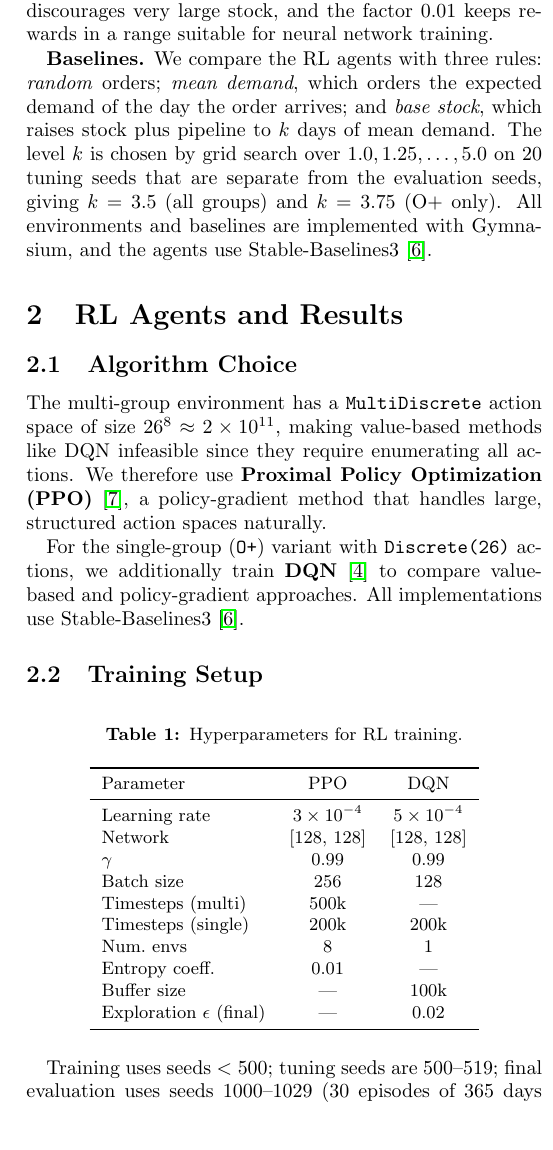
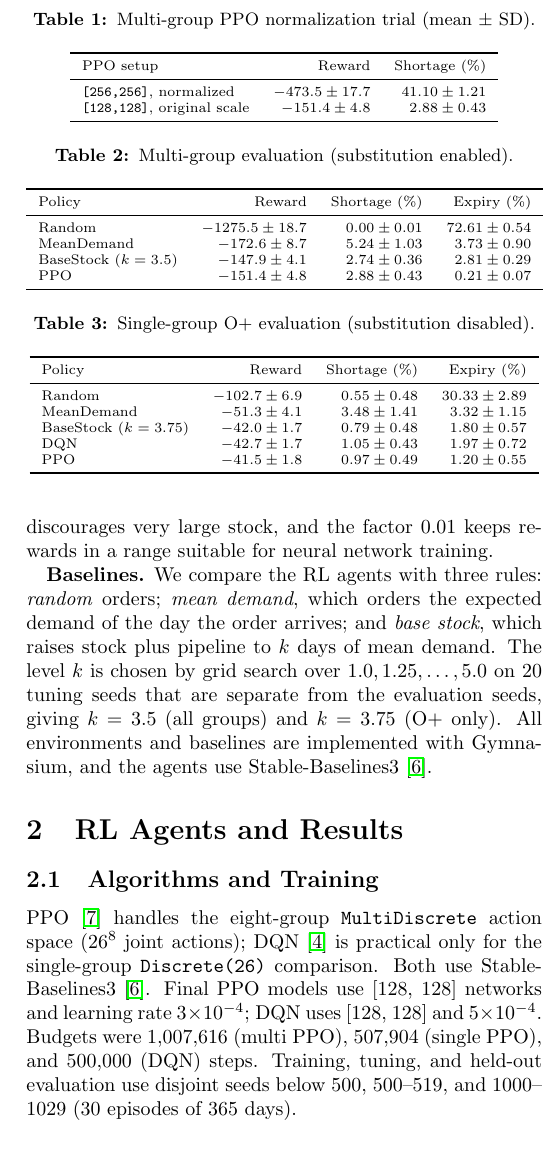
Before and after one commit to harsh-c-16/blood-bank-rl, a LaTeX paper (report/main.tex, which reads report/sections/results.tex): part of one column of page 2 of 3, cut at the place of the change, the shorter picture padded with empty space. Compiled offline with pdfLaTeX.

Commit message:
report: add compiled results and model comparison

```diff
--- a/report/sections/results.tex
+++ b/report/sections/results.tex
@@ -1,34 +1,20 @@
 \section{RL Agents and Results}
 
-\subsection{Algorithm Choice}
+\subsection{Algorithms and Training}
 
-The multi-group environment has a \texttt{MultiDiscrete} action space of size $26^8 \approx 2 \times 10^{11}$, making value-based methods like DQN infeasible since they require enumerating all actions. We therefore use \textbf{Proximal Policy Optimization (PPO)}~\cite{schulman2017ppo}, a policy-gradient method that handles large, structured action spaces naturally.
+PPO~\cite{schulman2017ppo} handles the eight-group \texttt{MultiDiscrete} action space ($26^8$ joint actions); DQN~\cite{mnih2015dqn} is practical only for the single-group \texttt{Discrete(26)} comparison. Both use Stable-Baselines3~\cite{raffin2021sb3}. Final PPO models use [128, 128] networks and learning rate $3\times10^{-4}$; DQN uses [128, 128] and $5\times10^{-4}$. Budgets were 1,007,616 (multi PPO), 507,904 (single PPO), and 500,000 (DQN) steps. Training, tuning, and held-out evaluation use disjoint seeds below 500, 500--519, and 1000--1029 (30 episodes of 365 days).
 
-For the single-group (\texttt{O+}) variant with \texttt{Discrete(26)} actions, we additionally train \textbf{DQN}~\cite{mnih2015dqn} to compare value-based and policy-gradient approaches. All implementations use Stable-Baselines3~\cite{raffin2021sb3}.
-
-\subsection{Training Setup}
-
-\begin{table}[h]
+\begin{table}[!t]
 \centering
-\caption{Hyperparameters for RL training.}
-\label{tab:hyperparams}
-\small
-\begin{tabular}{lcc}
+\caption{Multi-group PPO normalization trial (mean $\pm$ SD).}
+\scriptsize
+\begin{tabular}{lrr}
 \toprule
-Parameter & PPO & DQN \\
+PPO setup & Reward & Shortage (\%) \\
 \midrule
-Learning rate & $3 \times 10^{-4}$ & $5 \times 10^{-4}$ \\
-Network & [128, 128] & [128, 128] \\
-$\gamma$ & 0.99 & 0.99 \\
-Batch size & 256 & 128 \\
-Timesteps (multi) & 500k & --- \\
-Timesteps (single) & 200k & 200k \\
-Num.\ envs & 8 & 1 \\
-Entropy coeff. & 0.01 & --- \\
-Buffer size & --- & 100k \\
-Exploration $\epsilon$ (final) & --- & 0.02 \\
+\texttt{[256,256]}, normalized & $-473.5\pm17.7$ & $41.10\pm1.21$ \\
+\texttt{[128,128]}, original scale & $-151.4\pm4.8$ & $2.88\pm0.43$ \\
 \bottomrule
 \end{tabular}
 \end{table}
 
-Training uses seeds $< 500$; tuning seeds are 500--519; final evaluation uses seeds 1000--1029 (30 episodes of 365 days each), ensuring no overlap. All training runs on a laptop CPU.
@@ -37 +24,2 @@ Training uses seeds $< 500$; tuning seeds are 500--519; final evaluation uses se
 
+\begin{table}[!t]
@@ -41,25 +26,48 @@ Table~\ref{tab:results_multi} summarises multi-group performance. The base-stock
 \centering
-\caption{Multi-mode evaluation (mean $\pm$ std, 30 seeds).}
+\caption{Multi-group evaluation (substitution enabled).}
 \label{tab:results_multi}
-\small
+\scriptsize
 \begin{tabular}{lrrr}
 \toprule
-Policy & Total Reward & Shortage \% & Expiry \% \\
+Policy & Reward & Shortage (\%) & Expiry (\%) \\
 \midrule
-Random     & \multicolumn{3}{c}{\emph{see \texttt{results/eval\_summary.md}}} \\
-MeanDemand & \multicolumn{3}{c}{\emph{updated after training}} \\
-BaseStock  & \multicolumn{3}{c}{\emph{updated after training}} \\
-PPO        & \multicolumn{3}{c}{\emph{updated after training}} \\
+Random & $-1275.5\pm18.7$ & $0.00\pm0.01$ & $72.61\pm0.54$ \\
+MeanDemand & $-172.6\pm8.7$ & $5.24\pm1.03$ & $3.73\pm0.90$ \\
+BaseStock ($k=3.5$) & $-147.9\pm4.1$ & $2.74\pm0.36$ & $2.81\pm0.29$ \\
+PPO & $-151.4\pm4.8$ & $2.88\pm0.43$ & $0.21\pm0.07$ \\
 \bottomrule
 \end{tabular}
 \end{table}
 
-Figure~\ref{fig:learning} shows learning curves. PPO converges within 300k timesteps on the multi-group task.
+\begin{table}[!t]
+\centering
+\caption{Single-group O$+$ evaluation (substitution disabled).}
+\label{tab:results_single}
+\scriptsize
+\begin{tabular}{lrrr}
+\toprule
+Policy & Reward & Shortage (\%) & Expiry (\%) \\
+\midrule
+Random & $-102.7\pm6.9$ & $0.55\pm0.48$ & $30.33\pm2.89$ \\
+MeanDemand & $-51.3\pm4.1$ & $3.48\pm1.41$ & $3.32\pm1.15$ \\
+BaseStock ($k=3.75$) & $-42.0\pm1.7$ & $0.79\pm0.48$ & $1.80\pm0.57$ \\
+DQN & $-42.7\pm1.7$ & $1.05\pm0.43$ & $1.97\pm0.72$ \\
+PPO & $-41.5\pm1.8$ & $0.97\pm0.49$ & $1.20\pm0.55$ \\
+\bottomrule
+\end{tabular}
+\end{table}
 
-\begin{figure}[h]
+\begin{figure}[!t]
 \centering
-\includegraphics[width=\linewidth]{../figures/learning_curves.png}
-\caption{Training reward (smoothed) vs timesteps. Dashed line = tuned base-stock baseline.}
+\includegraphics[width=0.9\linewidth]{../figures/compare_multi.png}
+\caption{Multi-group shortages, expiry, and reward.}
+\label{fig:compare_multi}
+\end{figure}
+
+\begin{figure}[!t]
+\centering
+\includegraphics[width=0.9\linewidth]{../figures/learning_curves.png}
+\caption{Training rewards; dashed lines show base-stock means.}
 \label{fig:learning}
 \end{figure}
 
@@ -70,4 +75,0 @@ Figure~\ref{fig:learning} shows learning curves. PPO converges within 300k times
-\label{fig:compare}
-\end{figure}
-
-Figure~\ref{fig:tradeoff} plots each policy on the shortage--expiry trade-off frontier. The base-stock sweep (varying $k$) traces a Pareto curve; if PPO sits below and to the left, it achieves lower shortage \emph{and} lower wastage simultaneously.
@@ -79,12 +77,7 @@ Figure~\ref{fig:tradeoff} plots each policy on the shortage--expiry trade-off fr
+\caption{Multi-group shortage--expiry trade-off.}
 \label{fig:tradeoff}
 \end{figure}
 
-\subsection{Discussion}
+\subsection{Discussion and Limitations}
 
-The RL agent must balance two opposing costs: ordering too much leads to expiry (perishable platelets have a 5-day shelf life), while ordering too little causes shortages. The base-stock rule achieves this via a fixed target proportional to mean demand, but cannot adapt to stochastic surges or weekday patterns beyond what the static $k$ captures.
-
-PPO has access to the full observation---current stock levels across all shelf-life columns, the order pipeline, 7 days of demand history, and the day of week---allowing it to learn \emph{state-dependent} ordering. In particular, it can reduce orders before weekends (lower demand) and increase them before high-demand weekdays.
-
-\textbf{Substitution.} In multi-group mode, compatible blood types can substitute for each other (e.g., O$-$ for any group). This adds a buffer that reduces shortages for rare groups (AB$-$, O$-$) but complicates inventory planning since donors' stock may be depleted by recipients.
-
-\textbf{Single-group comparison.} DQN and PPO perform comparably on the single-group task, as expected for a small discrete action space.
+The final multi-group PPO nearly matches base-stock reward while reducing expiry (0.21\% vs. 2.81\%); base-stock retains a slightly better mean reward. Longer single-group PPO is close to base-stock, while DQN is slightly worse. In the seed-1000 trace, PPO lowered shortages for O$-$, A$-$, and B$-$ but raised them for AB$+$. Its Saturday/Sunday shortage rates were also higher than base-stock in that trace, so no weekend advantage is established. Substitution shares compatible surplus across groups, but no ablation isolates its contribution. These subgroup and weekday observations come from one seed. Demand is synthetic~\cite{abouee2023platelet,uclh2024platelet}; lead time and compatibility are simplified.
```
Also changed, not shown: report/main.tex (+1 -1 lines), report/report.pdf (added), report/sections/results.tex (24 more changed lines).
